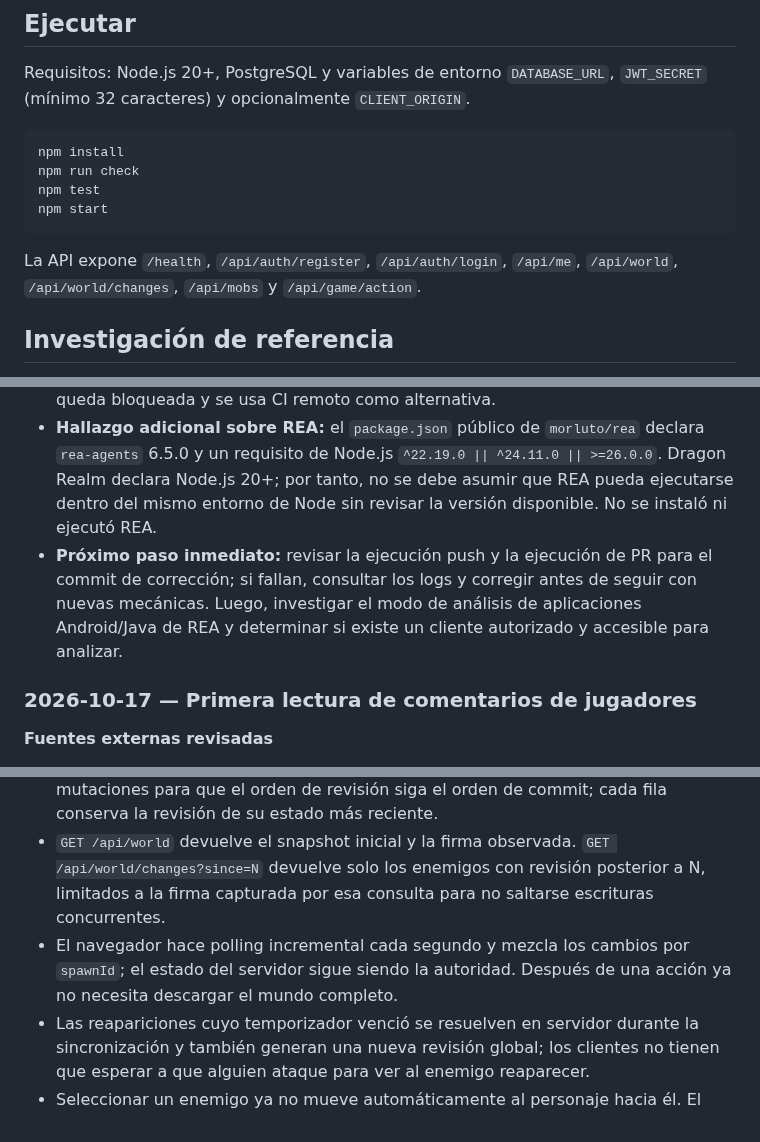
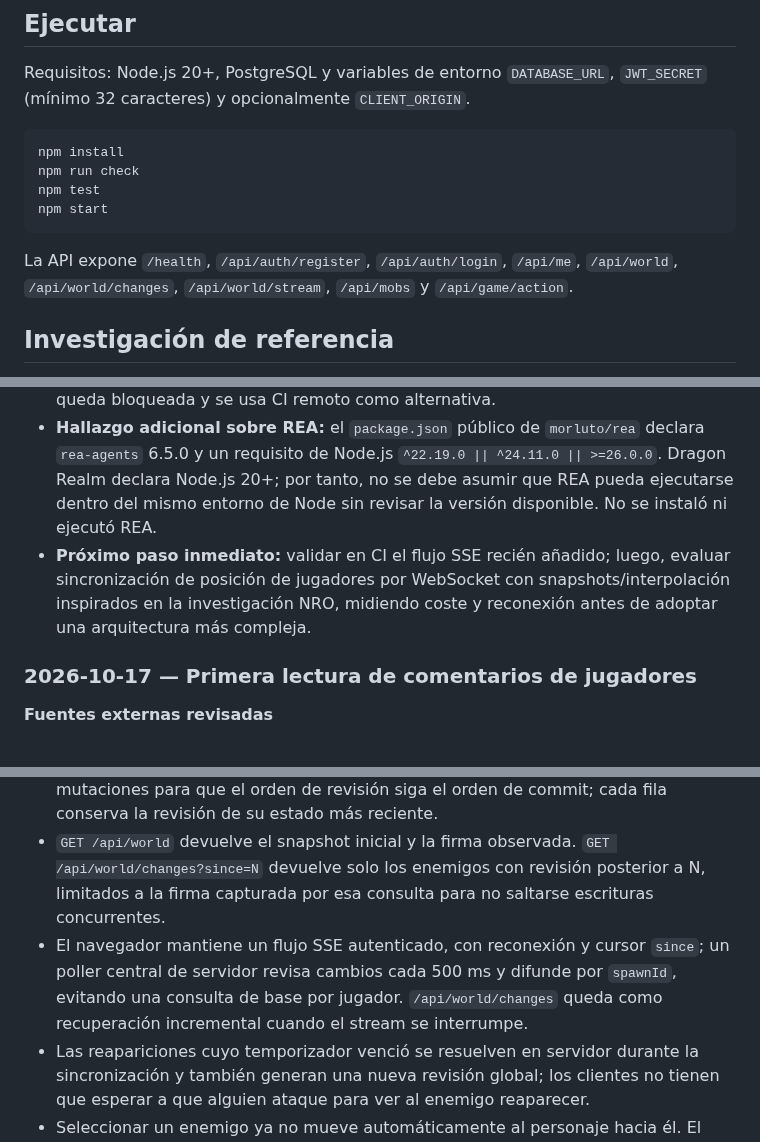
Before and after one commit to gavilandavid89-pixel/Dragon-Realm, a Markdown page: README.md, 3 parts joined by grey strips. Rendered like a GitHub page.

````diff
--- a/README.md
+++ b/README.md
@@ -48,7 +48,7 @@ npm test
 npm start
 ```
 
-La API expone `/health`, `/api/auth/register`, `/api/auth/login`, `/api/me`, `/api/world`, `/api/world/changes`, `/api/mobs` y `/api/game/action`.
+La API expone `/health`, `/api/auth/register`, `/api/auth/login`, `/api/me`, `/api/world`, `/api/world/changes`, `/api/world/stream`, `/api/mobs` y `/api/game/action`.
 
 ## Investigación de referencia
 
@@ -108,7 +108,7 @@ Esta bitácora registra avances comprobables, decisiones, problemas y el siguien
 - **Estado de validación:** la sintaxis pasó en el workflow fallido, pero la suite no pasó en ese commit. La corrección quedó en el commit `b34e27b3ac832cf7236706df0b593c8b829faa7e`; se debe esperar su nueva ejecución de CI antes de declarar el cambio verificado.
 - **Prueba local bloqueada:** se intentó clonar el repositorio para ejecutar `npm test` en este entorno, pero la resolución de `github.com` falló por una limitación de red (`Could not resolve host`). No se considera esto un fallo del juego; la validación local queda bloqueada y se usa CI remoto como alternativa.
 - **Hallazgo adicional sobre REA:** el `package.json` público de `morluto/rea` declara `rea-agents` 6.5.0 y un requisito de Node.js `^22.19.0 || ^24.11.0 || >=26.0.0`. Dragon Realm declara Node.js 20+; por tanto, no se debe asumir que REA pueda ejecutarse dentro del mismo entorno de Node sin revisar la versión disponible. No se instaló ni ejecutó REA.
-- **Próximo paso inmediato:** revisar la ejecución push y la ejecución de PR para el commit de corrección; si fallan, consultar los logs y corregir antes de seguir con nuevas mecánicas. Luego, investigar el modo de análisis de aplicaciones Android/Java de REA y determinar si existe un cliente autorizado y accesible para analizar.
+- **Próximo paso inmediato:** validar en CI el flujo SSE recién añadido; luego, evaluar sincronización de posición de jugadores por WebSocket con snapshots/interpolación inspirados en la investigación NRO, midiendo coste y reconexión antes de adoptar una arquitectura más compleja.
 
 ### 2026-10-17 — Primera lectura de comentarios de jugadores
 
@@ -210,7 +210,7 @@ Esta bitácora registra avances comprobables, decisiones, problemas y el siguien
 **Cambio implementado**
 - Se añadió `world_mob_spawns.revision` y un trigger de PostgreSQL que asigna una revisión creciente desde la fila transaccional `world_revision_state` en cada INSERT/UPDATE de una aparición. El contador global bloquea brevemente las mutaciones para que el orden de revisión siga el orden de commit; cada fila conserva la revisión de su estado más reciente.
 - `GET /api/world` devuelve el snapshot inicial y la firma observada. `GET /api/world/changes?since=N` devuelve solo los enemigos con revisión posterior a N, limitados a la firma capturada por esa consulta para no saltarse escrituras concurrentes.
-- El navegador hace polling incremental cada segundo y mezcla los cambios por `spawnId`; el estado del servidor sigue siendo la autoridad. Después de una acción ya no necesita descargar el mundo completo.
+- El navegador mantiene un flujo SSE autenticado, con reconexión y cursor `since`; un poller central de servidor revisa cambios cada 500 ms y difunde por `spawnId`, evitando una consulta de base por jugador. `/api/world/changes` queda como recuperación incremental cuando el stream se interrumpe.
 - Las reapariciones cuyo temporizador venció se resuelven en servidor durante la sincronización y también generan una nueva revisión global; los clientes no tienen que esperar a que alguien ataque para ver al enemigo reaparecer.
 - Seleccionar un enemigo ya no mueve automáticamente al personaje hacia él. El jugador se desplaza por el mapa y el servidor sigue comprobando mapa y distancia al atacar.
 - La firma es un cursor de sincronización, no una prueba criptográfica ni un registro histórico completo de cada valor intermedio. El contador transaccional evita que una escritura lenta con una revisión antigua quede confirmada después de otra revisión más nueva y sea omitida por los clientes. La base conserva el estado más reciente de cada aparición; para replay/auditoría detallada haría falta una tabla append-only de eventos. No se añadió eliminación de spawns, así que el flujo actual no necesita eventos de tombstone.
````
Also changed, not shown: other parts of README.md (+5 -7 lines).
